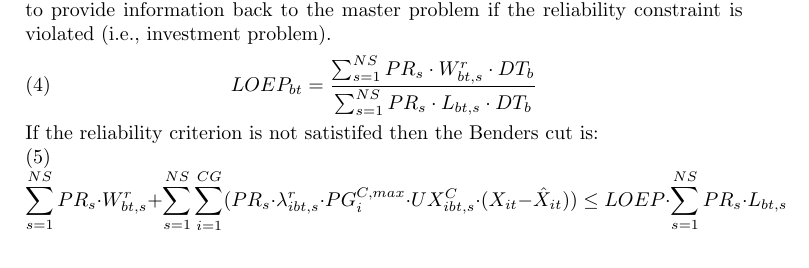
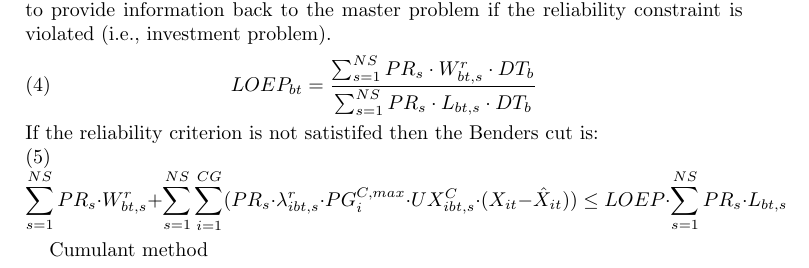
Before and after one commit to andymd26/vigilant-enigma, a LaTeX paper (doc/lolp_proposal.tex): part of page 2 of 2, cut so that both start at the same text. Compiled offline with pdfLaTeX.

Commit message:
Continued with literature review

```diff
--- a/doc/lolp_proposal.tex
+++ b/doc/lolp_proposal.tex
@@ -72,6 +72,8 @@ If the reliability criterion is not satistifed then the Benders cut is:
 \sum_{s=1}^{NS} PR_{s}\cdot W^{r}_{bt,s} + \sum_{s=1}^{NS}\sum_{i=1}^{CG}(PR_{s}\cdot\lambda^{r}_{ibt,s}\cdot PG^{C,max}_{i}\cdot UX^{C}_{ibt,s}\cdot (X_{it}-\hat{X}_{it}))\leq LOEP\cdot \sum_{s=1}^{NS}PR_{s}\cdot L_{bt,s}
 \end{equation}
 
+Cumulant method
+
 
 
 \printbibliography
```
Also changed, not shown: doc/lolp_proposal.pdf.
